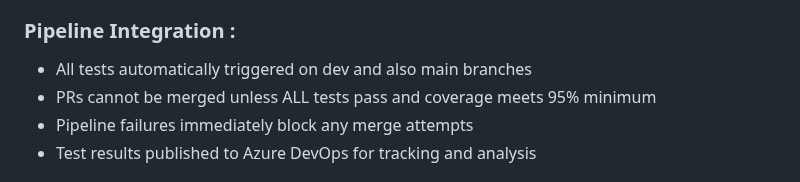
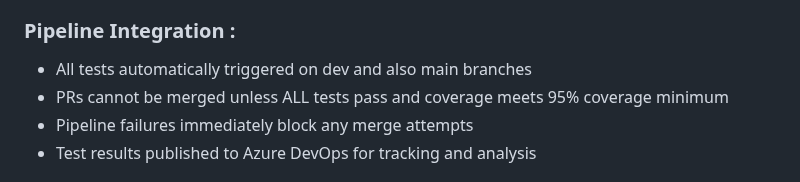
Before and after one commit to i2nerd4u/DevOpsCA3, a Markdown page: README.md, the part around the change. Drawn GitHub-style.

```diff
--- a/README.md
+++ b/README.md
@@ -146,7 +146,7 @@ Branches:
 
 ### Pipeline Integration :
 - All tests automatically triggered on dev and also main branches
-- PRs cannot be merged unless ALL tests pass and coverage meets 95% minimum
+- PRs cannot be merged unless ALL tests pass and coverage meets 95% coverage minimum
 - Pipeline failures immediately block any merge attempts
 - Test results published to Azure DevOps for tracking and analysis
 
```
